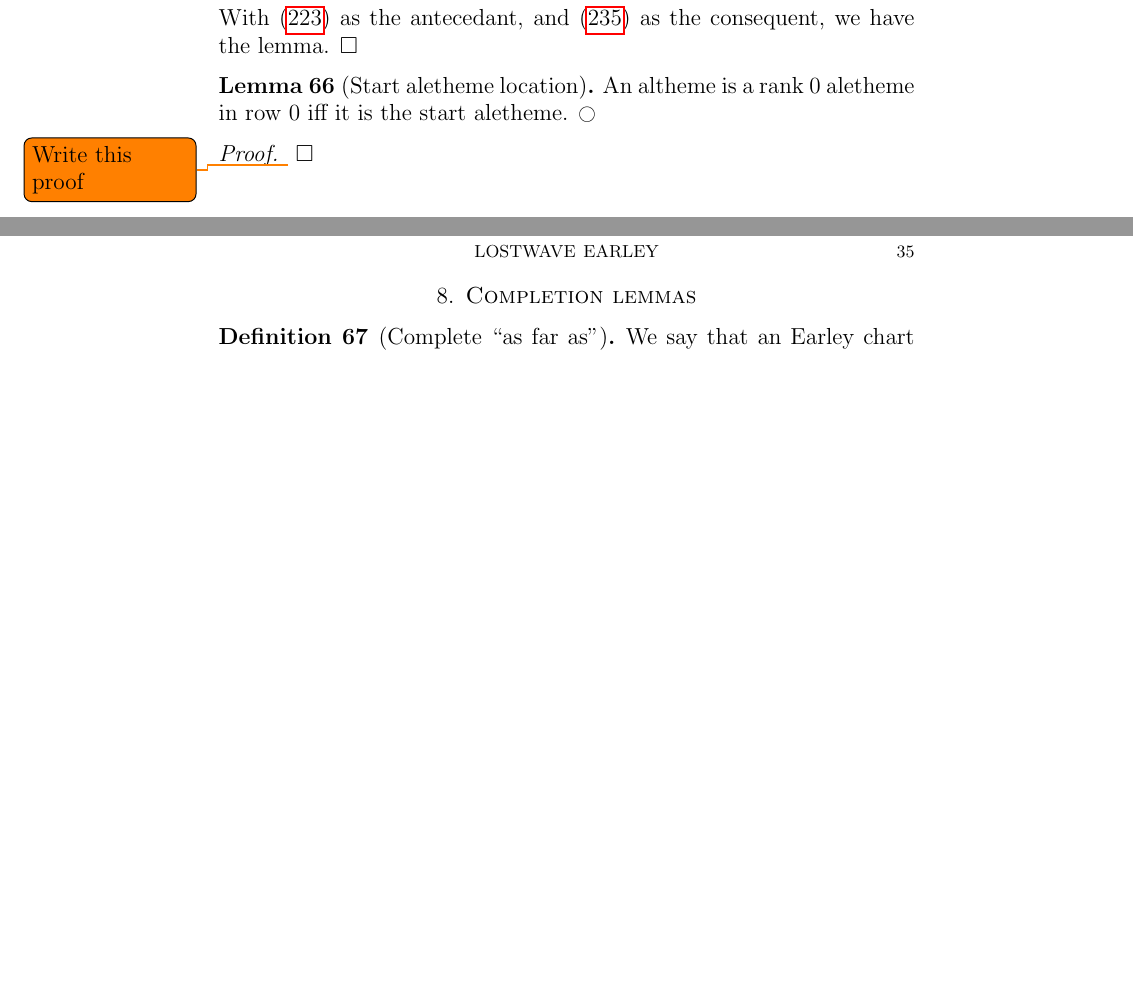
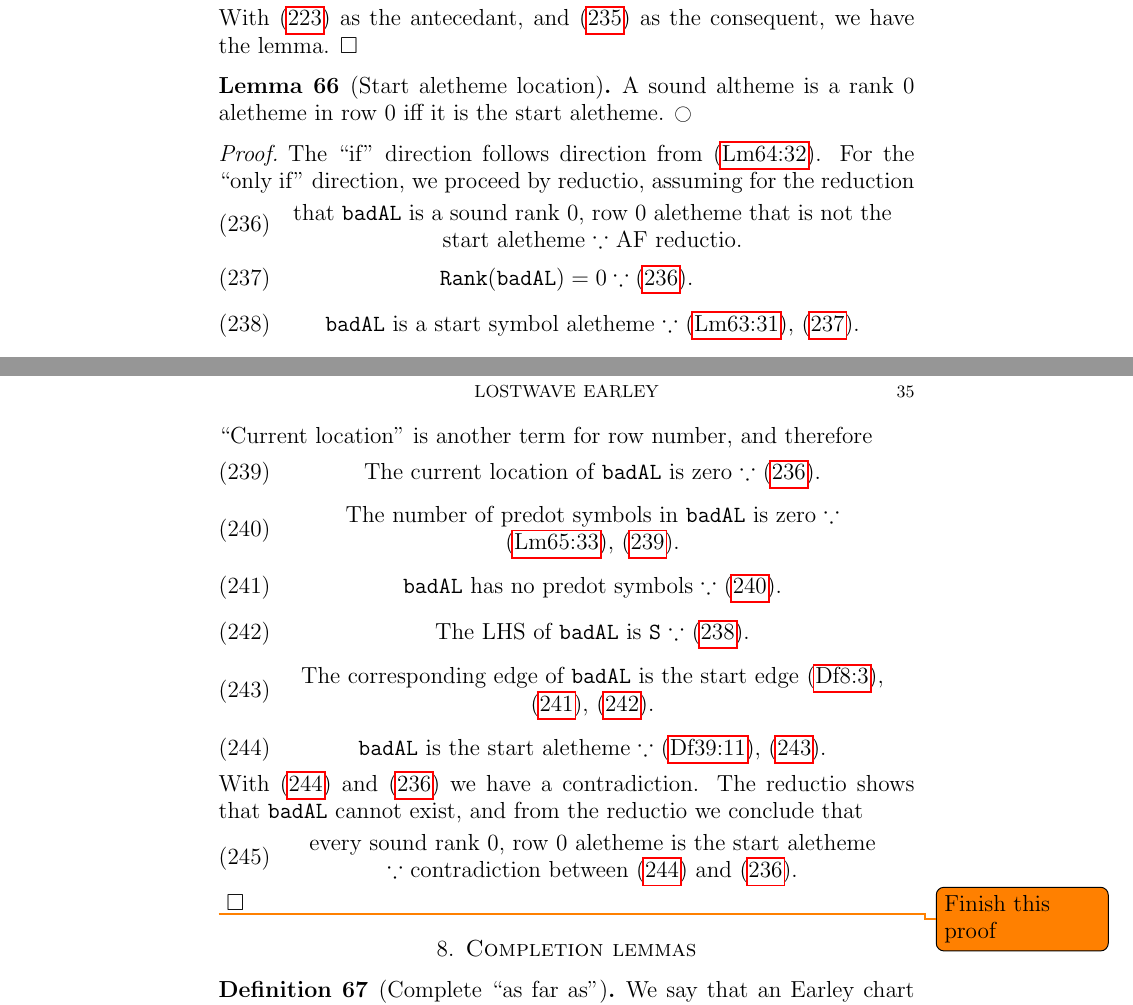
Before and after one commit to jeffreykegler/LostwaveEarley, a LaTeX paper (earley.ltx): two parts of pages 34 and 35 of 48, joined at a grey line, cut so that both start at the same text, the shorter picture padded with empty space. Compiled offline with pdfLaTeX.

Commit message:
Row 0 logic

```diff
--- a/earley.ltx
+++ b/earley.ltx
@@ -3029,13 +3029,78 @@
 
 \begin{lemma}[Start aletheme location]
 \label{start-aletheme-location}
-An altheme is a rank 0 aletheme in row 0
+A sound altheme is a rank 0 aletheme in row 0
 iff it is the start aletheme.
 \lmEnd
 \end{lemma}
 
 \begin{proof}
-\todo{Write this proof}
+The ``if'' direction follows direction from
+\Lmref{start-aletheme}.
+For the ``only if'' direction, we proceed by
+reductio,
+assuming for the reduction
+        \begin{equation}
+        \label{eq:pr-start-aletheme-location-1000}
+                \mycpar{that \V{badAL} is a sound rank 0, row 0
+                        aletheme that is not the start aletheme
+                        \cuz AF reductio.}
+        \end{equation}
+        \begin{equation}
+        \label{eq:pr-start-aletheme-location-1010}
+              \VFA{Rank}{badAL} = 0 \cuz \eqref{eq:pr-start-aletheme-location-1000}.
+        \end{equation}
+        \begin{equation}
+        \label{eq:pr-start-aletheme-location-1020}
+                \mycpar{\V{badAL} is a start symbol aletheme
+                        \cuz \Lmref{rank-0-aletheme}, \eqref{eq:pr-start-aletheme-location-1010}.}
+        \end{equation}
+        ``Current location'' is another term for row number, and therefore
+        \begin{equation}
+        \label{eq:pr-start-aletheme-location-1025}
+                \mycpar{The current location of \V{badAL} is zero
+                        \cuz \eqref{eq:pr-start-aletheme-location-1000}.}
+        \end{equation}
+        \begin{equation}
+        \label{eq:pr-start-aletheme-location-1030}
+                \mycpar{The number of predot symbols in \V{badAL} is zero
+                        \cuz \Lmref{start-symbol-aletheme-location},
+                                \eqref{eq:pr-start-aletheme-location-1025}.}
+        \end{equation}
+        \begin{equation}
+        \label{eq:pr-start-aletheme-location-1040}
+                \mycpar{\V{badAL} has no predot symbols \cuz
+                        \eqref{eq:pr-start-aletheme-location-1030}.}
+        \end{equation}
+        \begin{equation}
+        \label{eq:pr-start-aletheme-location-1050}
+                \mycpar{The LHS of \V{badAL} is \V{S} \cuz
+                        \eqref{eq:pr-start-aletheme-location-1020}.}
+        \end{equation}
+        \begin{equation}
+        \label{eq:pr-start-aletheme-location-1060}
+                \mycpar{The corresponding edge of \V{badAL} is the start edge
+                        \Dfref{ee-types},
+                        \eqref{eq:pr-start-aletheme-location-1040},
+                        \eqref{eq:pr-start-aletheme-location-1050}.}
+        \end{equation}
+        \begin{equation}
+        \label{eq:pr-start-aletheme-location-1070}
+                \mycpar{\V{badAL} is the start aletheme
+                \cuz \Dfref{start-aletheme}, \eqref{eq:pr-start-aletheme-location-1060}.}
+        \end{equation}
+        With \eqref{eq:pr-start-aletheme-location-1070} and
+        \eqref{eq:pr-start-aletheme-location-1000} we have a contradiction.
+        The reductio shows that \V{badAL} cannot exist, and from the reductio
+        we conclude that
+        \begin{equation}
+        \label{eq:pr-start-aletheme-location-1200}
+                \mycpar{every sound rank 0, row 0
+                        aletheme is the start aletheme \\
+                        \cuz contradiction between \eqref{eq:pr-start-aletheme-location-1070} and
+                                \eqref{eq:pr-start-aletheme-location-1000}.}
+        \end{equation}
+\todo{Finish this proof}
 \myqed
 \end{proof}
 
```
Also changed, not shown: earley.ltx (2 more changed lines).
